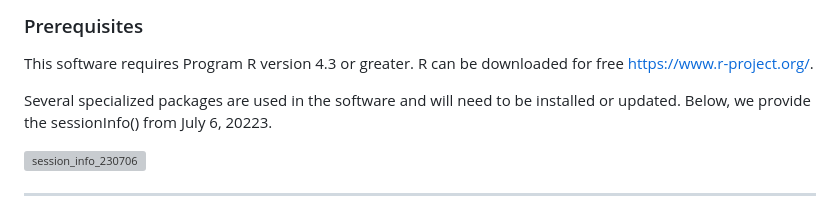
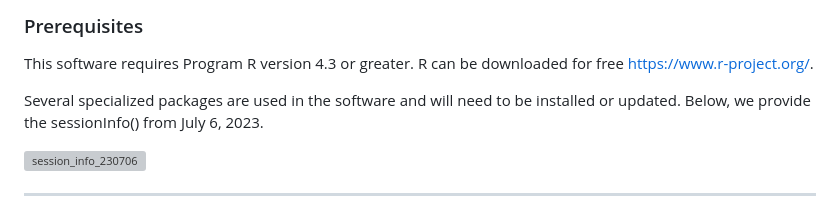
Before and after one commit to sarahsupp/ERC-bird-dispersal, a Markdown page: README.md, the part around the change. GitHub-like rendering; grey boxes are pictures that could not be loaded.

Commit message:
fixed typo

```diff
--- a/README.md
+++ b/README.md
@@ -16,7 +16,7 @@ If you want to use or modify the code developed in this repository, please read
 ### Prerequisites
 This software requires Program R version 4.3 or greater. R can be downloaded for free <https://www.r-project.org/>.
 
-Several specialized packages are used in the software and will need to be installed or updated. Below, we provide the sessionInfo() from July 6, 20223.
+Several specialized packages are used in the software and will need to be installed or updated. Below, we provide the sessionInfo() from July 6, 2023.
 
 
 <img width="825" alt="session_info_230706"
```
